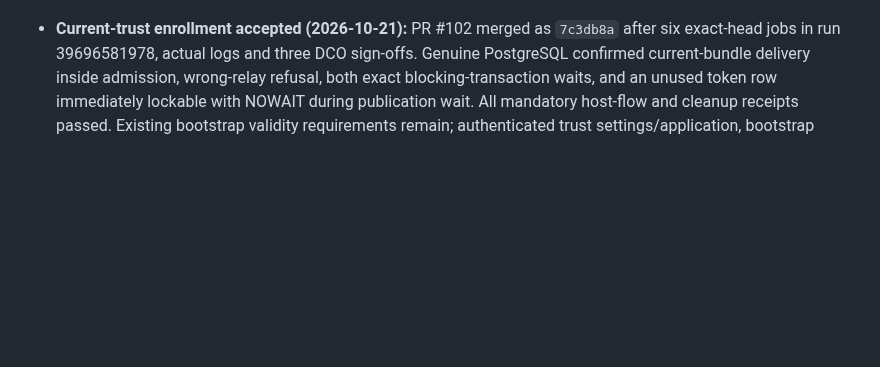
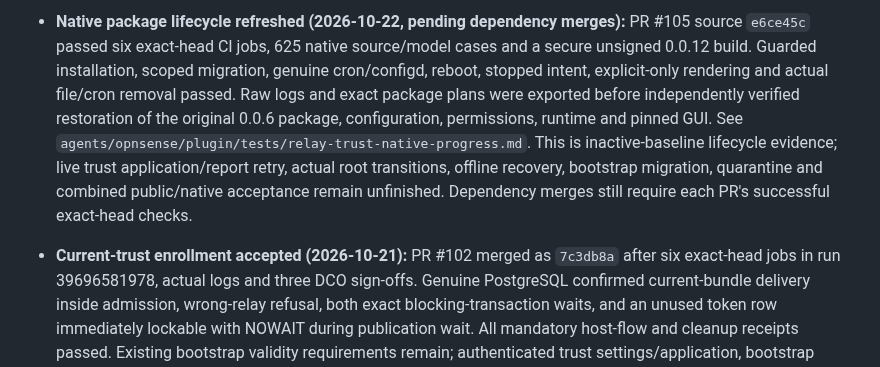
Before and after one commit to KazuhaHub/nethub, a Markdown page: docs/HANDOFF_PROMPT.md, the part around one of its changes. Rendered like a GitHub page; blank space fills up the shorter version.

Commit message:
docs(opnsense): record complete native package lifecycle evidence
Signed-off-by: Kazuha Mo <kazuhak@uci.edu>

```diff
--- a/docs/HANDOFF_PROMPT.md
+++ b/docs/HANDOFF_PROMPT.md
@@ -17,4 +17,5 @@
 
+- **Native package lifecycle refreshed (2026-10-22, pending dependency merges):** PR #105 source `e6ce45c` passed six exact-head CI jobs, 625 native source/model cases and a secure unsigned 0.0.12 build. Guarded installation, scoped migration, genuine cron/configd, reboot, stopped intent, explicit-only rendering and actual file/cron removal passed. Raw logs and exact package plans were exported before independently verified restoration of the original 0.0.6 package, configuration, permissions, runtime and pinned GUI. See `agents/opnsense/plugin/tests/relay-trust-native-progress.md`. This is inactive-baseline lifecycle evidence; live trust application/report retry, actual root transitions, offline recovery, bootstrap migration, quarantine and combined public/native acceptance remain unfinished. Dependency merges still require each PR's successful exact-head checks.
 - **Current-trust enrollment accepted (2026-10-21):** PR #102 merged as `7c3db8a` after six exact-head jobs in run 39696581978, actual logs and three DCO sign-offs. Genuine PostgreSQL confirmed current-bundle delivery inside admission, wrong-relay refusal, both exact blocking-transaction waits, and an unused token row immediately lockable with NOWAIT during publication wait. All mandatory host-flow and cleanup receipts passed. Existing bootstrap validity requirements remain; authenticated trust settings/application, bootstrap migration, native reconciliation and real root transition/offline recovery are still unfinished.
 - **Relay trust history accepted (2026-10-21):** PR #101 merged as `3c5f4ae` after six strengthened-head jobs in run 39695448152, actual logs and four DCO sign-offs. Genuine PostgreSQL confirmed exact publication/enrollment and revocation/report lock waits, CAS, overlap, all-applied retirement barriers, eight concurrent retries, atomic audit rollback, private grants and immutable history. All mandatory host-flow and cleanup receipts passed. This is repository history and simulated device reporting; current enrollment delivery, authenticated settings/application routes, native application, offline recovery and actual signer/root transitions remain separate acceptance.
 - **Canonical relay trust accepted (2026-10-21):** PR #100 merged as `16fe940` after six exact-head jobs in run 39685209737, actual log inspection and three DCO sign-offs. Shared enrollment validation now rejects malformed, duplicate, expired or unusable roots and derives an order-independent bundle identity. Linux race/vet passed, including loopback Go TLS old/overlap/new and hostname checks; mandatory host issuance/renewal/provisioning and cleanup receipts remained true. These are public-material and Go TLS proofs. Durable publication, authenticated device application, actual frp/native transition, offline recovery and W5-W7 remain unfinished.
```
Also changed, not shown: other parts of docs/HANDOFF_PROMPT.md (+1 -1 lines), 1 other file.
